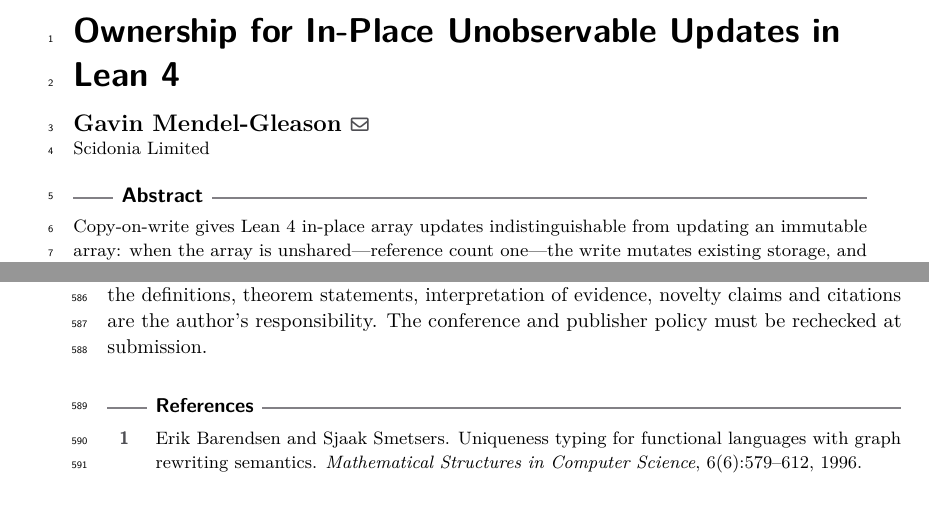
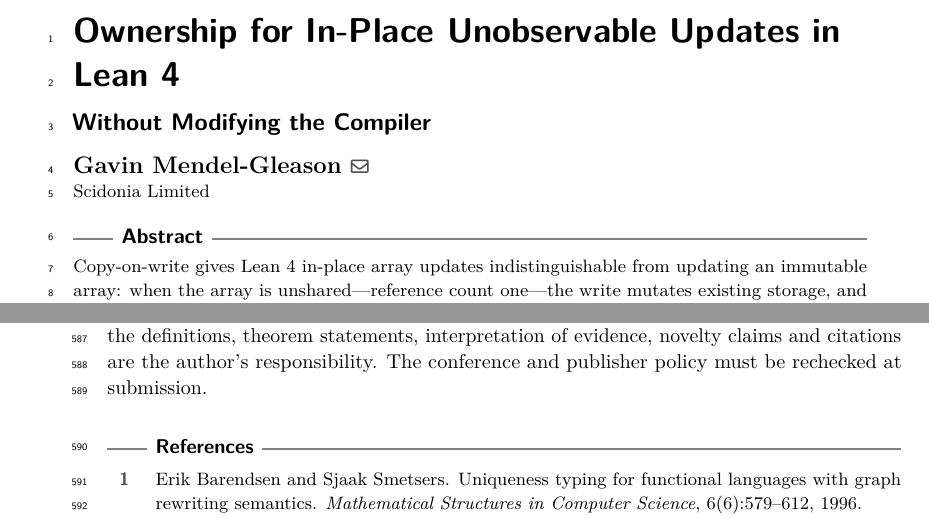
Before and after one commit to scidonia/ownership, a LaTeX paper (paper/ownership-skeleton.tex): two parts of pages 1 and 16 of 16, joined at a grey line, cut so that both start at the same text. Compiled offline with pdfLaTeX.

Commit message:
Add the subtitle naming the constraint

```diff
--- a/paper/ownership-skeleton.tex
+++ b/paper/ownership-skeleton.tex
@@ -74,6 +74,7 @@
 % venue, volume or article number is invented here. The class renders that state
 % as the empty gold footer box and the red "XX:" article-number marker.
 \title{Ownership for In-Place Unobservable Updates in Lean~4}
+\subtitle{Without Modifying the Compiler}
 \titlerunning{Ownership for In-Place Unobservable Updates}
 \author{Gavin Mendel-Gleason}{Scidonia Limited}{gavin@scidonia.ai}{}{}
 \authorrunning{G. Mendel-Gleason}
```
Also changed, not shown: paper/ownership-skeleton.pdf.
